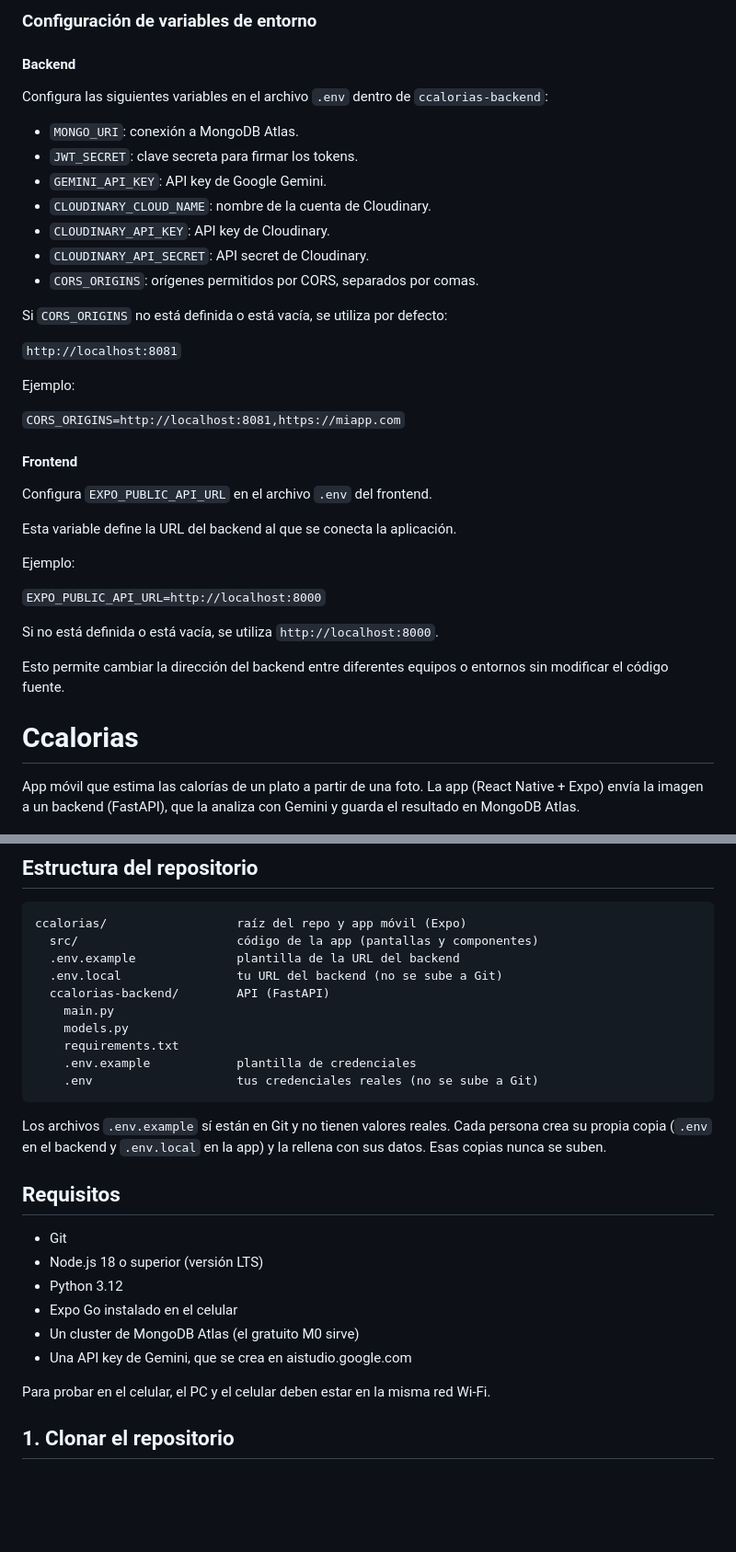
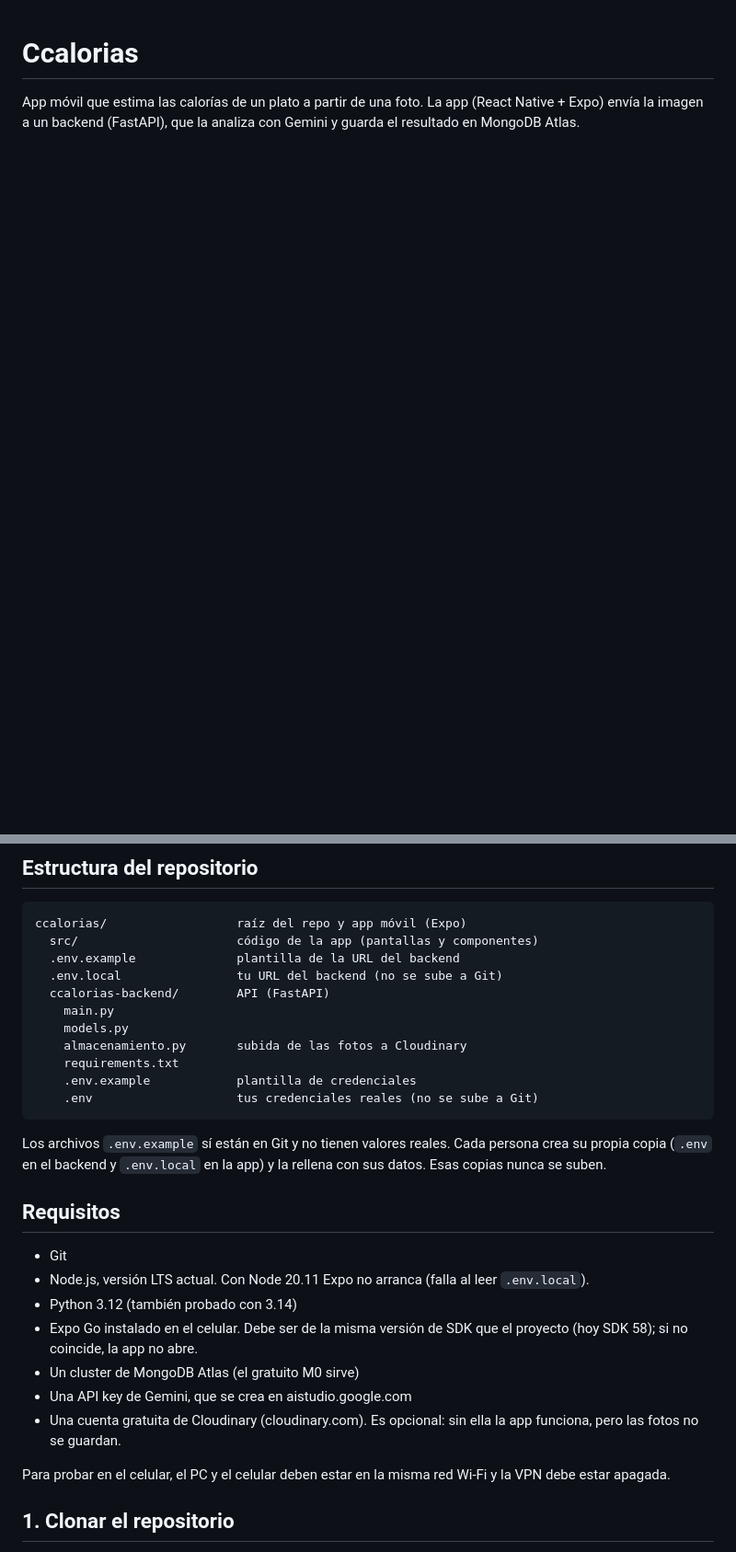
Before and after one commit to jesuscorreaga/ccalorias, a Markdown page: README.md, 2 parts joined by grey strips. Shown at 92% size. GitHub-like rendering; blank space fills up the shorter version.

Commit message:
docs: README actualizado con requisitos, guía de ejecución y problemas comunes

```diff
--- a/README.md
+++ b/README.md
@@ -1,39 +1,3 @@
-### Configuración de variables de entorno
-
-#### Backend
-
-Configura las siguientes variables en el archivo `.env` dentro de `ccalorias-backend`:
-
-- `MONGO_URI`: conexión a MongoDB Atlas.
-- `JWT_SECRET`: clave secreta para firmar los tokens.
-- `GEMINI_API_KEY`: API key de Google Gemini.
-- `CLOUDINARY_CLOUD_NAME`: nombre de la cuenta de Cloudinary.
-- `CLOUDINARY_API_KEY`: API key de Cloudinary.
-- `CLOUDINARY_API_SECRET`: API secret de Cloudinary.
-- `CORS_ORIGINS`: orígenes permitidos por CORS, separados por comas.
-
-Si `CORS_ORIGINS` no está definida o está vacía, se utiliza por defecto:
-
-`http://localhost:8081`
-
-Ejemplo:
-
-`CORS_ORIGINS=http://localhost:8081,https://miapp.com`
-
-#### Frontend
-
-Configura `EXPO_PUBLIC_API_URL` en el archivo `.env` del frontend.
-
-Esta variable define la URL del backend al que se conecta la aplicación.
-
-Ejemplo:
-
-`EXPO_PUBLIC_API_URL=http://localhost:8000`
-
-Si no está definida o está vacía, se utiliza `http://localhost:8000`.
-
-Esto permite cambiar la dirección del backend entre diferentes equipos o entornos sin modificar el código fuente.
-
 # Ccalorias
 
 App móvil que estima las calorías de un plato a partir de una foto. La app (React Native + Expo) envía la imagen a un backend (FastAPI), que la analiza con Gemini y guarda el resultado en MongoDB Atlas.
@@ -48,6 +12,7 @@ ccalorias/                  raíz del repo y app móvil (Expo)
   ccalorias-backend/        API (FastAPI)
     main.py
     models.py
+    almacenamiento.py       subida de las fotos a Cloudinary
     requirements.txt
     .env.example            plantilla de credenciales
     .env                    tus credenciales reales (no se sube a Git)
@@ -58,13 +23,14 @@ Los archivos `.env.example` sí están en Git y no tienen valores reales. Cada p
 ## Requisitos
 
 - Git
-- Node.js 18 o superior (versión LTS)
-- Python 3.12
-- Expo Go instalado en el celular
+- Node.js, versión LTS actual. Con Node 20.11 Expo no arranca (falla al leer `.env.local`).
+- Python 3.12 (también probado con 3.14)
+- Expo Go instalado en el celular. Debe ser de la misma versión de SDK que el proyecto (hoy SDK 58); si no coincide, la app no abre.
 - Un cluster de MongoDB Atlas (el gratuito M0 sirve)
 - Una API key de Gemini, que se crea en aistudio.google.com
+- Una cuenta gratuita de Cloudinary (cloudinary.com). Es opcional: sin ella la app funciona, pero las fotos no se guardan.
 
-Para probar en el celular, el PC y el celular deben estar en la misma red Wi-Fi.
+Para probar en el celular, el PC y el celular deben estar en la misma red Wi-Fi y la VPN debe estar apagada.
 
 ## 1. Clonar el repositorio
 
```
Also changed, not shown: other parts of README.md (+15 -4 lines).
